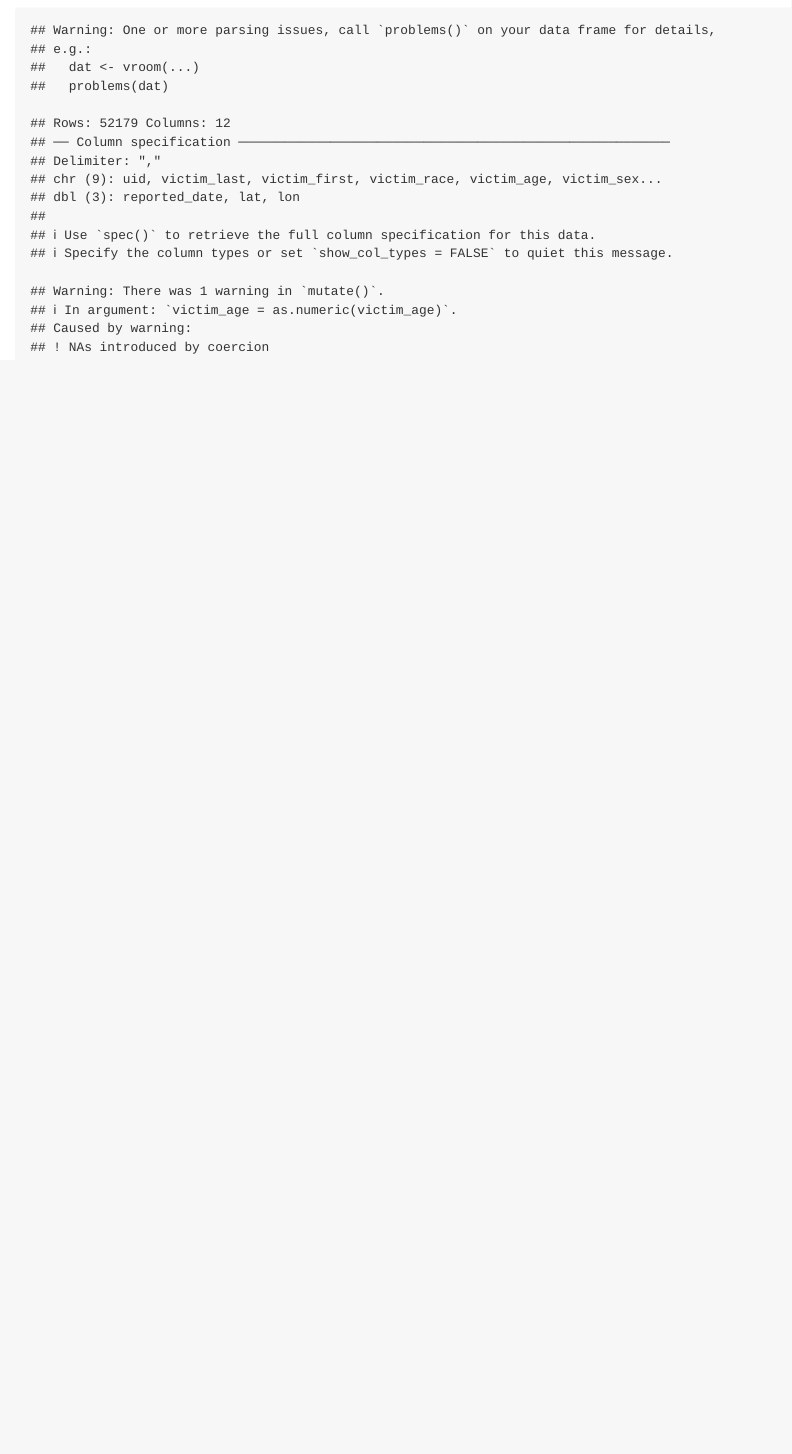
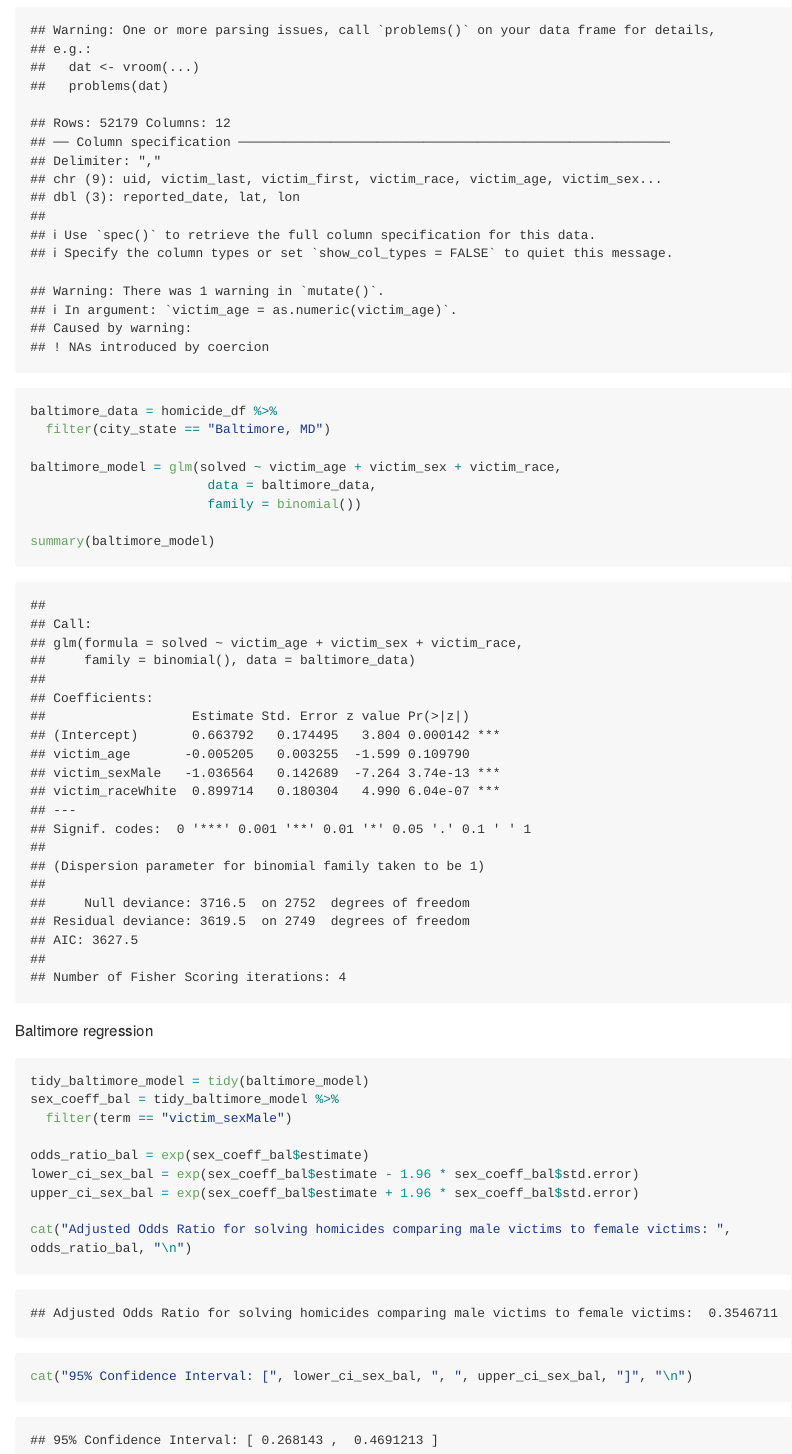
Before and after one commit to fp2513/p8105_hw6_fp2513, an R Markdown document (20241127_HW6.Rmd): the page in a window 1100 px wide, from 3700 px down. The pictures show the output file 20241127_HW6.md that the author committed with the source, drawn offline in the style of GitHub; long lines of code are wrapped.

Commit message:
baltimore regression

````diff
--- a/20241127_HW6.Rmd
+++ b/20241127_HW6.Rmd
@@ -127,6 +127,30 @@ homicide_df =
 
 
 ```{r}
+baltimore_data = homicide_df %>%
+  filter(city_state == "Baltimore, MD")
+
+baltimore_model = glm(solved ~ victim_age + victim_sex + victim_race,
+                       data = baltimore_data,
+                       family = binomial())
+
+summary(baltimore_model)
+
+```
 
 
+Baltimore regression
+
+```{r}
+tidy_baltimore_model = tidy(baltimore_model)
+sex_coeff_bal = tidy_baltimore_model %>%
+  filter(term == "victim_sexMale")
+
+odds_ratio_bal = exp(sex_coeff_bal$estimate)
+lower_ci_sex_bal = exp(sex_coeff_bal$estimate - 1.96 * sex_coeff_bal$std.error)
+upper_ci_sex_bal = exp(sex_coeff_bal$estimate + 1.96 * sex_coeff_bal$std.error)
+
+cat("Adjusted Odds Ratio for solving homicides comparing male victims to female victims: ", odds_ratio_bal, "\n")
+cat("95% Confidence Interval: [", lower_ci_sex_bal, ", ", upper_ci_sex_bal, "]", "\n")
+
 ```
````
Also changed, not shown: 20241127_HW6.md.
